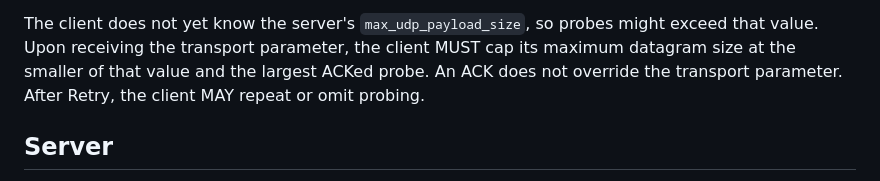
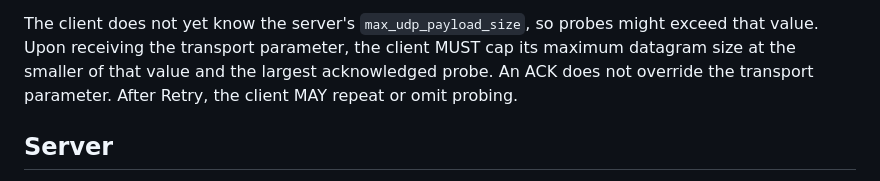
Before and after one commit to marten-seemann/draft-seemann-quic-ppdplpmtud, a Markdown page: draft-seemann-quic-ppdplpmtud.md, the part around the change. GitHub-like rendering.

Commit message:
Update draft-seemann-quic-ppdplpmtud.md
Co-authored-by: Marten Seemann <martenseemann@gmail.com>

```diff
--- a/draft-seemann-quic-ppdplpmtud.md
+++ b/draft-seemann-quic-ppdplpmtud.md
@@ -223,7 +223,7 @@ provide confirmation points approximately 39 bytes apart.
 The client does not yet know the server's `max_udp_payload_size`, so probes
 might exceed that value. Upon receiving the transport parameter, the client
 MUST cap its maximum datagram size at the smaller of that value and the
-largest ACKed probe. An ACK does not override the transport
+largest acknowledged probe. An ACK does not override the transport
 parameter. After Retry, the client MAY repeat or omit probing.
 
 ## Server
```
